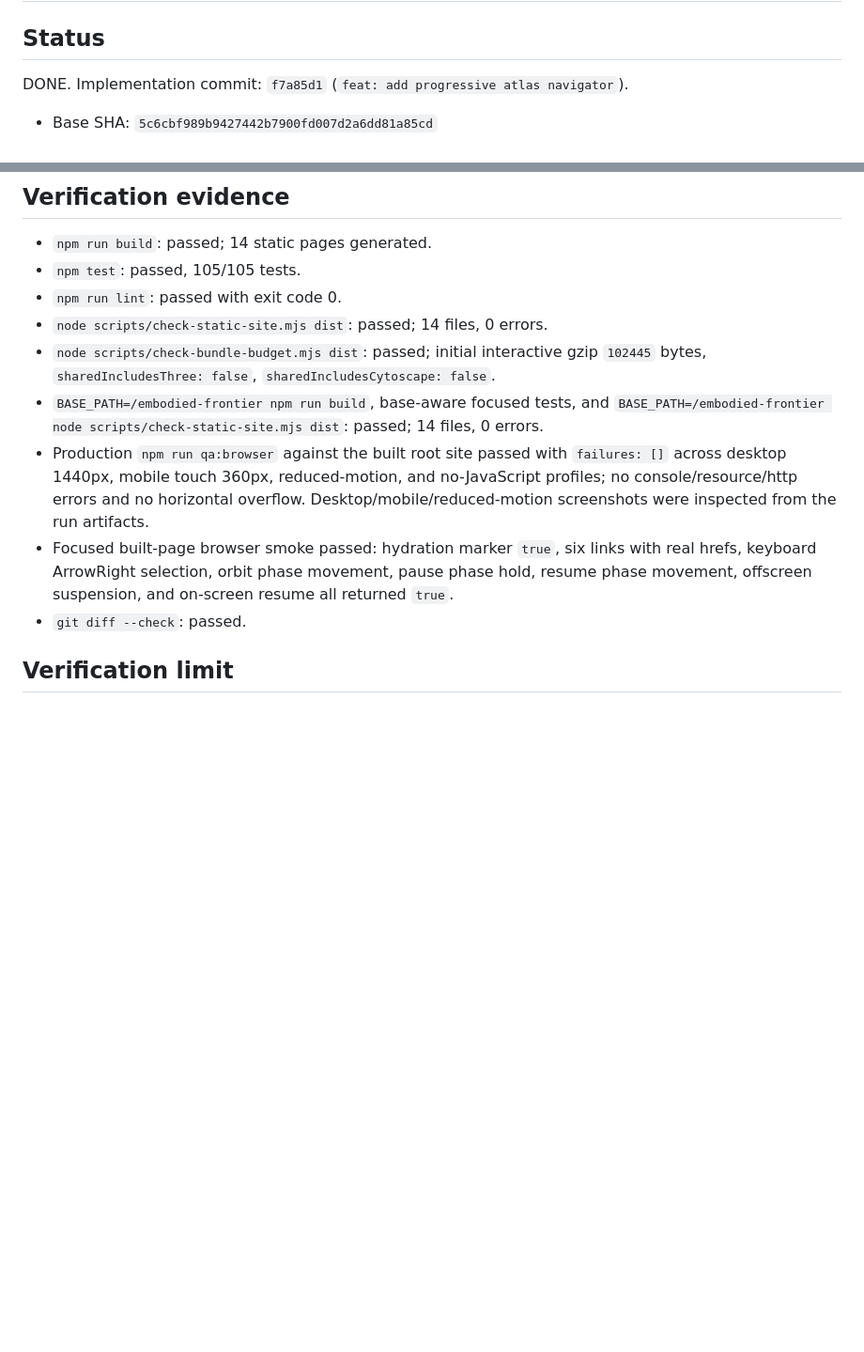
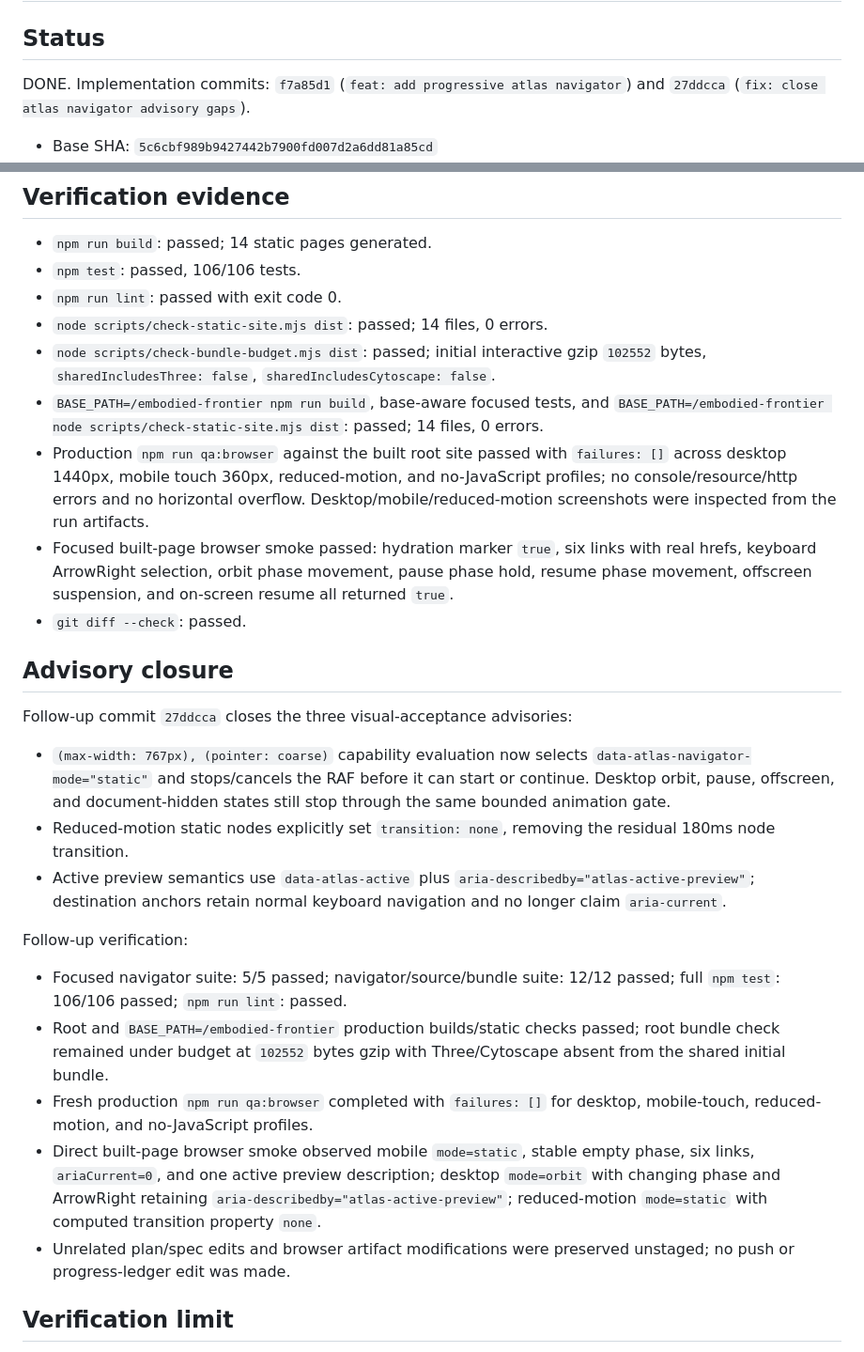
Before and after one commit to guoyue0412/embodied-frontier, a Markdown page: .superpowers/sdd/atlas-task-2-report.md, 2 parts joined by grey strips. Shown at 94% size. Rendered like a GitHub page; blank space fills up the shorter version.

Commit message:
docs: record atlas navigator advisory verification

```diff
--- a/.superpowers/sdd/atlas-task-2-report.md
+++ b/.superpowers/sdd/atlas-task-2-report.md
@@ -2,7 +2,7 @@
 
 ## Status
 
-DONE. Implementation commit: `f7a85d1` (`feat: add progressive atlas navigator`).
+DONE. Implementation commits: `f7a85d1` (`feat: add progressive atlas navigator`) and `27ddcca` (`fix: close atlas navigator advisory gaps`).
 
 - Base SHA: `5c6cbf989b9427442b7900fd007d2a6dd81a85cd`
 - Scope: deterministic Atlas geometry, static-first React island, responsive orbital/static presentation, and lifecycle-safe motion.
@@ -35,15 +35,31 @@ node --test tests/atlas-navigator.test.mjs tests/source-boundaries.test.mjs test
 ## Verification evidence
 
 - `npm run build`: passed; 14 static pages generated.
-- `npm test`: passed, 105/105 tests.
+- `npm test`: passed, 106/106 tests.
 - `npm run lint`: passed with exit code 0.
 - `node scripts/check-static-site.mjs dist`: passed; 14 files, 0 errors.
-- `node scripts/check-bundle-budget.mjs dist`: passed; initial interactive gzip `102445` bytes, `sharedIncludesThree: false`, `sharedIncludesCytoscape: false`.
+- `node scripts/check-bundle-budget.mjs dist`: passed; initial interactive gzip `102552` bytes, `sharedIncludesThree: false`, `sharedIncludesCytoscape: false`.
 - `BASE_PATH=/embodied-frontier npm run build`, base-aware focused tests, and `BASE_PATH=/embodied-frontier node scripts/check-static-site.mjs dist`: passed; 14 files, 0 errors.
 - Production `npm run qa:browser` against the built root site passed with `failures: []` across desktop 1440px, mobile touch 360px, reduced-motion, and no-JavaScript profiles; no console/resource/http errors and no horizontal overflow. Desktop/mobile/reduced-motion screenshots were inspected from the run artifacts.
 - Focused built-page browser smoke passed: hydration marker `true`, six links with real hrefs, keyboard ArrowRight selection, orbit phase movement, pause phase hold, resume phase movement, offscreen suspension, and on-screen resume all returned `true`.
 - `git diff --check`: passed.
 
+## Advisory closure
+
+Follow-up commit `27ddcca` closes the three visual-acceptance advisories:
+
+- `(max-width: 767px), (pointer: coarse)` capability evaluation now selects `data-atlas-navigator-mode="static"` and stops/cancels the RAF before it can start or continue. Desktop orbit, pause, offscreen, and document-hidden states still stop through the same bounded animation gate.
+- Reduced-motion static nodes explicitly set `transition: none`, removing the residual 180ms node transition.
+- Active preview semantics use `data-atlas-active` plus `aria-describedby="atlas-active-preview"`; destination anchors retain normal keyboard navigation and no longer claim `aria-current`.
+
+Follow-up verification:
+
+- Focused navigator suite: 5/5 passed; navigator/source/bundle suite: 12/12 passed; full `npm test`: 106/106 passed; `npm run lint`: passed.
+- Root and `BASE_PATH=/embodied-frontier` production builds/static checks passed; root bundle check remained under budget at `102552` bytes gzip with Three/Cytoscape absent from the shared initial bundle.
+- Fresh production `npm run qa:browser` completed with `failures: []` for desktop, mobile-touch, reduced-motion, and no-JavaScript profiles.
+- Direct built-page browser smoke observed mobile `mode=static`, stable empty phase, six links, `ariaCurrent=0`, and one active preview description; desktop `mode=orbit` with changing phase and ArrowRight retaining `aria-describedby="atlas-active-preview"`; reduced-motion `mode=static` with computed transition property `none`.
+- Unrelated plan/spec edits and browser artifact modifications were preserved unstaged; no push or progress-ledger edit was made.
+
 ## Verification limit
 
 `npm run content:validate` retains the pre-existing unrelated TypeScript error in `src/components/islands/HeroExperience.tsx:35` (`evaluateHeroCapabilities` returns an inferred `string` status), as documented by Task 1. No Task 2 source introduced a content-validation diagnostic.
```
